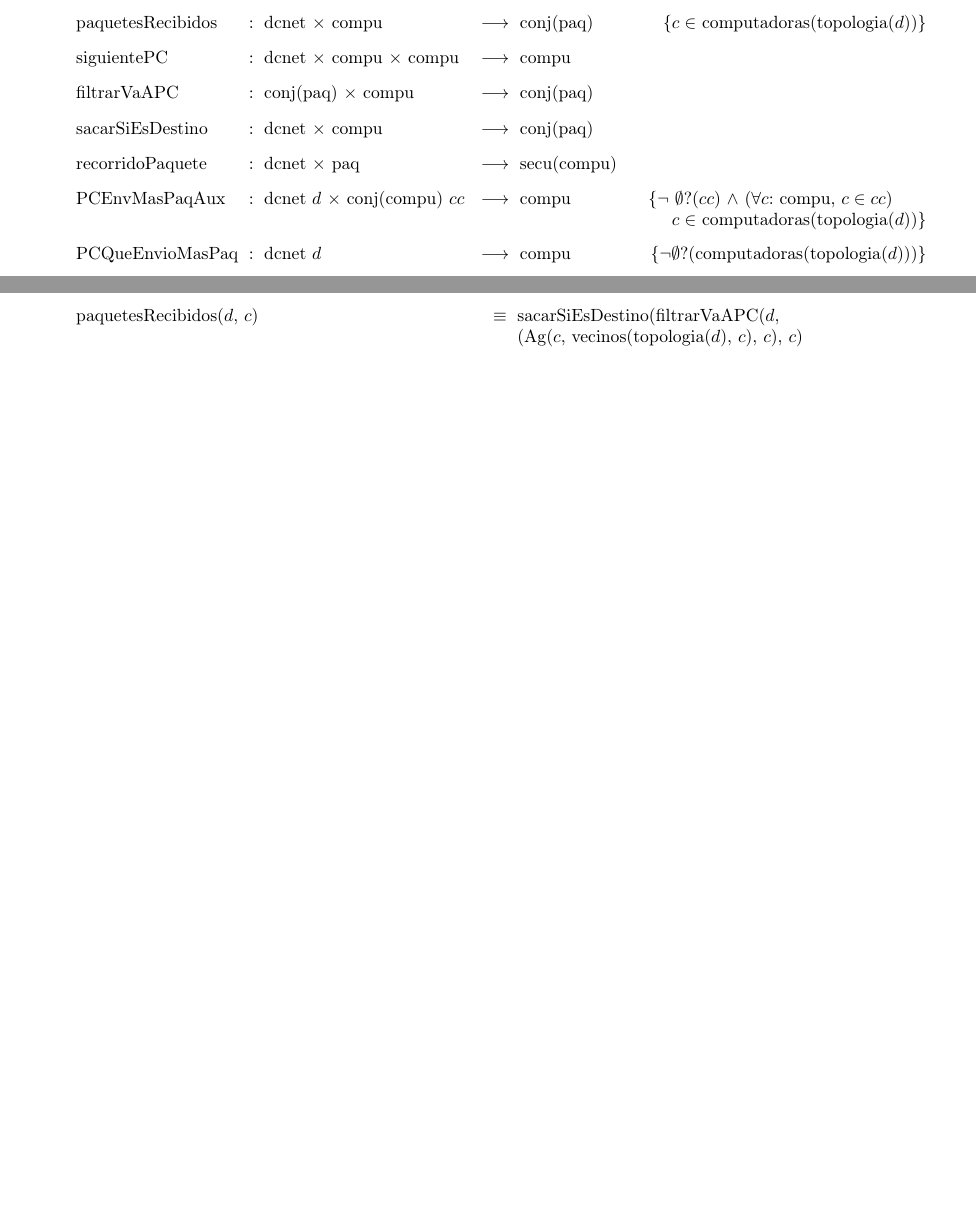
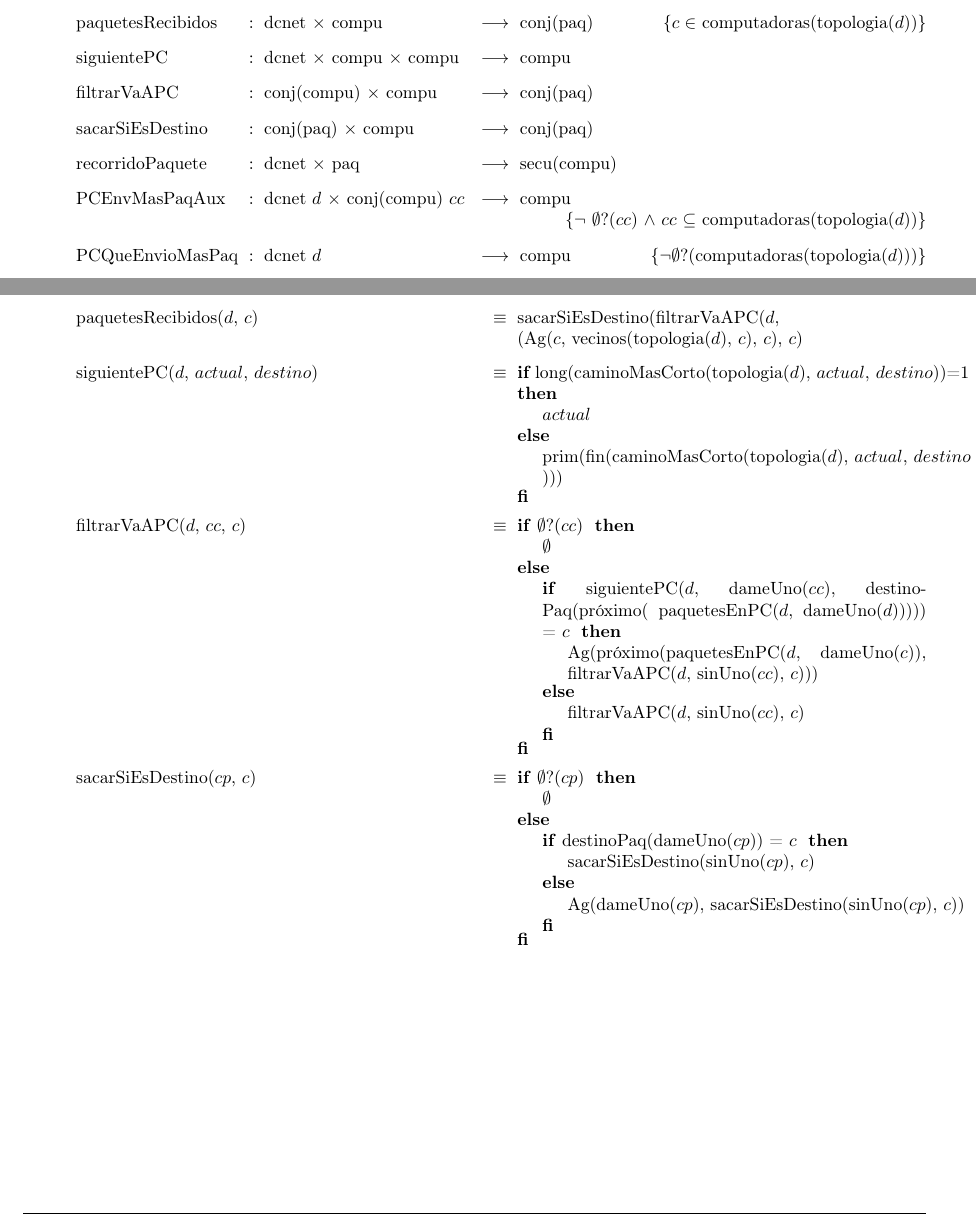
Before and after one commit to gciruelos/algo2-tp1, a LaTeX document (tp.tex, which reads dcnet.tex): two parts of pages 8 and 9 of 9 before the commit and two parts of pages 8 and 9 of 10 after it, joined at a grey line, cut so that both start at the same text, the shorter picture padded with empty space. Compiled offline with pdfLaTeX.

Commit message:
dcnet listo, falta definir recorridoPaquete pero tengo un par de consultas antes

```diff
--- a/dcnet.tex
+++ b/dcnet.tex
@@ -23,14 +23,13 @@
 \tadOtrasOperaciones
 	\tadOperacion{paquetesRecibidos} {dcnet , compu} {conj(paq)} {$c\in$ computadoras(topologia($d$))}
 	\tadOperacion{siguientePC} {dcnet , compu , compu} {compu} {}
-	\tadOperacion{filtrarVaAPC} {conj(paq) , compu} {conj(paq)} {}
+	\tadOperacion{filtrarVaAPC} {conj(compu) , compu} {conj(paq)} {}
 	%guarda acá, que filtrarVaAPC requiere paquetesEnPC que es para lo que la uso	(definicion circular)
-	\tadOperacion{sacarSiEsDestino} {dcnet , compu} {conj(paq)} {}
+	\tadOperacion{sacarSiEsDestino} {conj(paq) , compu} {conj(paq)} {}
 
 	\tadOperacion{recorridoPaquete} {dcnet , paq} {secu(compu)} {}
-	\tadOperacion{PCEnvMasPaqAux} {dcnet/d , conj(compu)/cc} {compu} {$\neg$ $\emptyset?$($cc$) $\wedge$ (\paratodo{compu} {c},
-																	$c\in cc$) \\
-														\hspace*{1em} $c\in$ computadoras(topologia($d$))}
+	\tadOperacion{PCEnvMasPaqAux} {dcnet/d , conj(compu)/cc} {compu} {$\neg$ $\emptyset?$($cc$) $\wedge$
+																	$cc$ $\subseteq$ computadoras(topologia($d$))}
 	\tadOperacion{PCQueEnvioMasPaq} {dcnet/d} {compu} {$\neg\emptyset$?(computadoras(topologia($d$)))}
 	\tadOperacion{\#PaquetesEnPC} {dcnet/d , compu/c} {nat}	{$c\in$ computadoras(topologia($d$))}
 
@@ -63,8 +62,28 @@
 	\tadAxioma{paquetesRecibidos($d$, $c$)} {sacarSiEsDestino(filtrarVaAPC($d$, \\
 												(Ag($c$, vecinos(topologia($d$), $c$), $c$), $c$)}
 
+	\tadAxioma{siguientePC($d$, $actual$, $destino$)} {\IF \mbox{long(caminoMasCorto(topologia($d$), $actual$, $destino$))=1}
+													   THEN $actual$
+													   ELSE \mbox{prim(fin(caminoMasCorto(topologia($d$), $actual$, $destino$}
+													   \\)))
+													   FI}
 
+	\tadAxioma{filtrarVaAPC($d$, $cc$, $c$)} {\IF $\emptyset?$($cc$)
+										 	THEN $\emptyset$
+										 	ELSE {\IF siguientePC($d$, dameUno($cc$), destinoPaq(próximo(
+										 			   paquetesEnPC($d$, dameUno($d$))))) = $c$
+										 			THEN Ag(próximo(paquetesEnPC($d$, dameUno($c$)), filtrarVaAPC($d$, sinUno($cc$), $c$)))
+										 			ELSE filtrarVaAPC($d$, sinUno($cc$), $c$)
+										 			FI}
+											 FI}
 
+	\tadAxioma{sacarSiEsDestino($cp$, $c$)} {\IF $\emptyset?$($cp$)
+											 THEN $\emptyset$
+											 ELSE {\IF destinoPaq(dameUno($cp$)) = $c$
+											 		THEN sacarSiEsDestino(sinUno($cp$), $c$)
+											 		ELSE \mbox{Ag(dameUno($cp$), sacarSiEsDestino(sinUno($cp$), $c$))}
+											 		FI}
+											 FI}
 
 	\tadAxioma{PCEnvMasPaqAux($d$, $cc$)} { \IF \#(cc) = 1
 												THEN dameUno(cc)
```
Also changed, not shown: tp.tex (+1 -0 lines), dcnet.tex (2 more changed lines), 1 other file.
